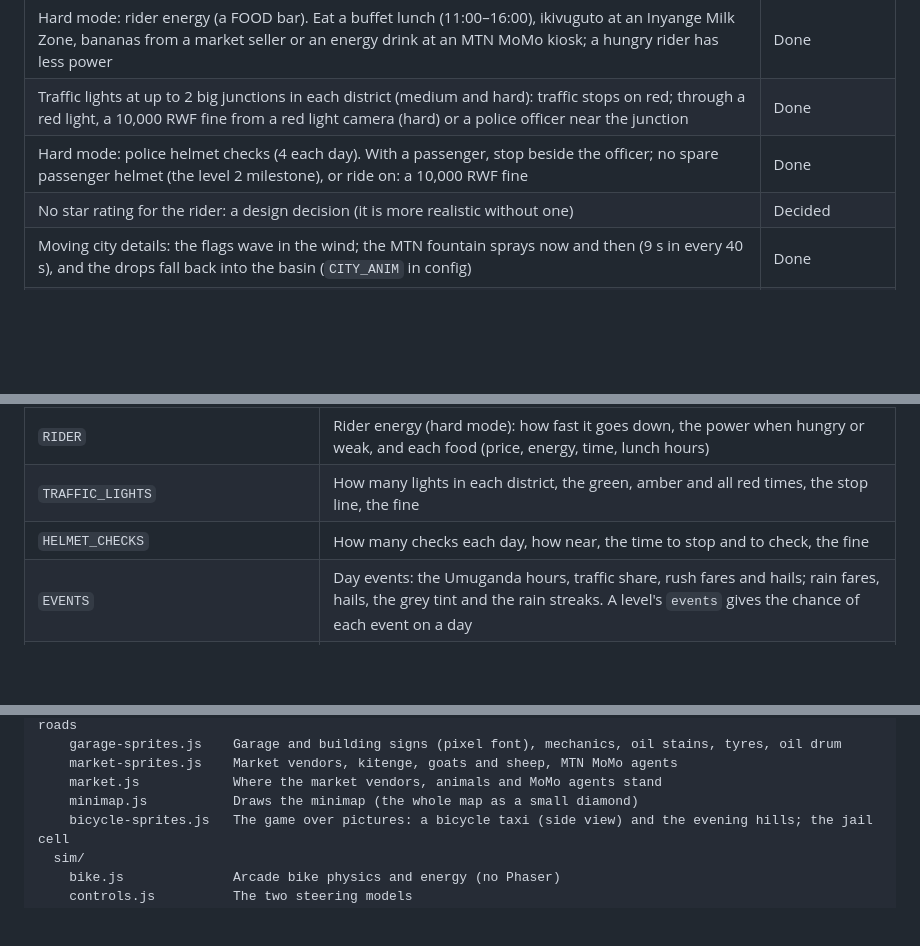
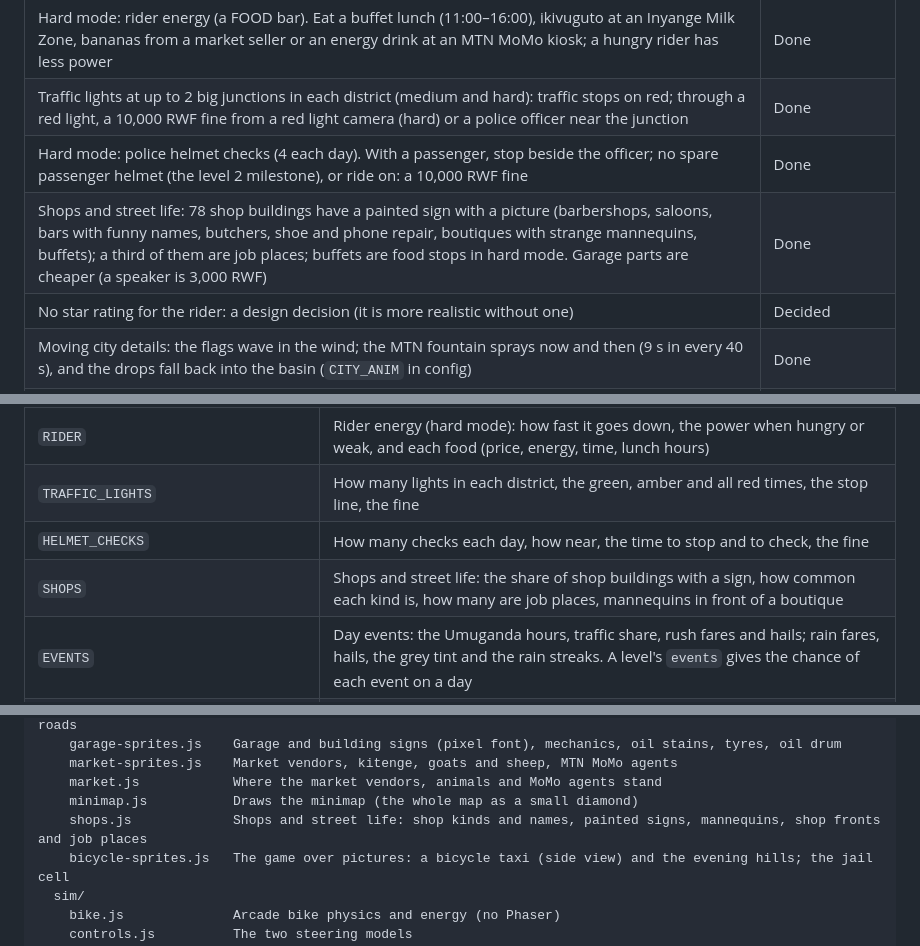
Before and after one commit to clarkman21/motomoto, a Markdown page: README.md, 3 parts joined by grey strips. GitHub-like rendering; blank space fills up the shorter version.

Commit message:
README: shops and street life, cheaper parts
Co-Authored-By: Claude Opus 5.5 <noreply@anthropic.com>
Claude-Session: https://claude.ai/code/session_01TEtFYM8ZSgCXCwJuRzhWho

```diff
--- a/README.md
+++ b/README.md
@@ -65,6 +65,7 @@ Milestone 1 has a bike on a test map with hills, ramps and surfaces. It lets you
 | Hard mode: rider energy (a FOOD bar). Eat a buffet lunch (11:00–16:00), ikivuguto at an Inyange Milk Zone, bananas from a market seller or an energy drink at an MTN MoMo kiosk; a hungry rider has less power | Done |
 | Traffic lights at up to 2 big junctions in each district (medium and hard): traffic stops on red; through a red light, a 10,000 RWF fine from a red light camera (hard) or a police officer near the junction | Done |
 | Hard mode: police helmet checks (4 each day). With a passenger, stop beside the officer; no spare passenger helmet (the level 2 milestone), or ride on: a 10,000 RWF fine | Done |
+| Shops and street life: 78 shop buildings have a painted sign with a picture (barbershops, saloons, bars with funny names, butchers, shoe and phone repair, boutiques with strange mannequins, buffets); a third of them are job places; buffets are food stops in hard mode. Garage parts are cheaper (a speaker is 3,000 RWF) | Done |
 | No star rating for the rider: a design decision (it is more realistic without one) | Decided |
 | Moving city details: the flags wave in the wind; the MTN fountain sprays now and then (9 s in every 40 s), and the drops fall back into the basin (`CITY_ANIM` in config) | Done |
 | From Alp's terrain map: Mount Kigali (a high, steep ridge with dark green forest on the west side of town), a stream in the valley between town and Kimihurura (roads cross it on bridges), the Kigali Marriott Hotel in town | Done |
@@ -244,6 +245,7 @@ All the numbers are in [`src/config.js`](src/config.js). The units are metric (m
 | `RIDER` | Rider energy (hard mode): how fast it goes down, the power when hungry or weak, and each food (price, energy, time, lunch hours) |
 | `TRAFFIC_LIGHTS` | How many lights in each district, the green, amber and all red times, the stop line, the fine |
 | `HELMET_CHECKS` | How many checks each day, how near, the time to stop and to check, the fine |
+| `SHOPS` | Shops and street life: the share of shop buildings with a sign, how common each kind is, how many are job places, mannequins in front of a boutique |
 | `EVENTS` | Day events: the Umuganda hours, traffic share, rush fares and hails; rain fares, hails, the grey tint and the rain streaks. A level's `events` gives the chance of each event on a day |
 | `JOBS.maxOffersShown` | The HUD shows 4 job cards: the board never has more offers than this |
 | `CITY_ANIM` | The moving city details: flag frames and speed, how often and how long the MTN fountain sprays |
@@ -277,6 +279,7 @@ src/
     market-sprites.js    Market vendors, kitenge, goats and sheep, MTN MoMo agents
     market.js            Where the market vendors, animals and MoMo agents stand
     minimap.js           Draws the minimap (the whole map as a small diamond)
+    shops.js             Shops and street life: shop kinds and names, painted signs, mannequins, shop fronts and job places
     bicycle-sprites.js   The game over pictures: a bicycle taxi (side view) and the evening hills; the jail cell
   sim/
     bike.js              Arcade bike physics and energy (no Phaser)
```
